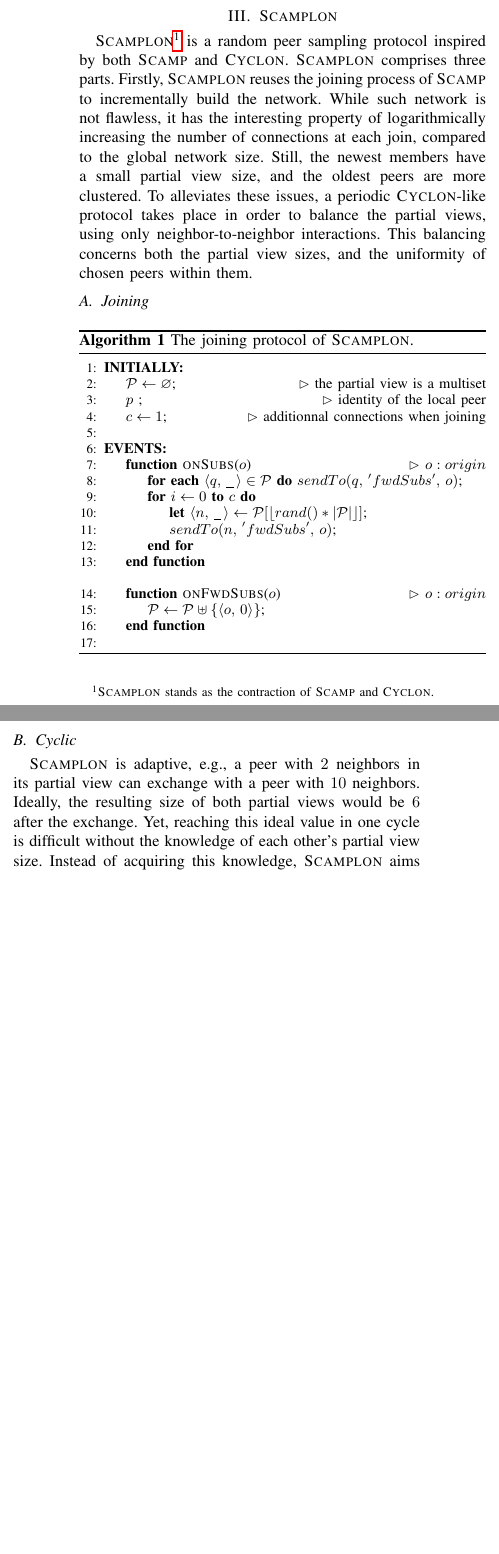
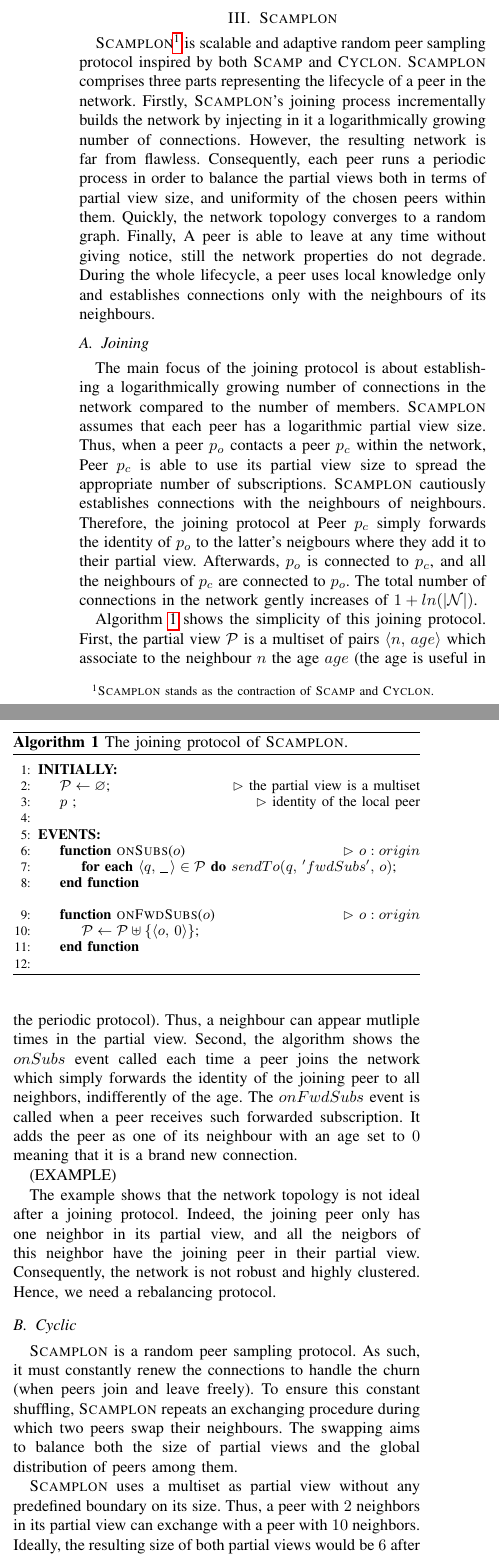
Before and after one commit to parchemins/paper-spray-tex, a LaTeX paper (paper.tex, which reads input/joiningalgo.tex, input/proposal.tex): two parts of the columns of page 3 of 7, joined at a grey line, cut so that both start at the same text, the shorter picture padded with empty space. Compiled offline with pdfLaTeX.

Commit message:
joining part of proposal

```diff
--- a/input/joiningalgo.tex
+++ b/input/joiningalgo.tex
@@ -27,19 +27,12 @@
     \State $\mathcal{P} \leftarrow \varnothing$;
     \hfill \comment{the partial view is a multiset}
     \State $p$ ; \hfill \comment{identity of the local peer}
-    \State $c \leftarrow 1$;
-    \hfill \comment{additionnal connections when joining}
   \endInitially
 
   \pas
   \Function{onSubs}{$o$} \hfill \comment{$o: origin$}
     \State \LINEFOR{\textbf{each} $\langle q,\,\_\, \rangle \in\mathcal{P}$}
     {$sendTo(q,\, 'fwdSubs',\, o)$;}
-    \For {$i \leftarrow 0$ \textbf{to} $c$}
-    \State \textbf{let} $\langle n,\, \_ \,\rangle \leftarrow
-    \mathcal{P}[\left\lfloor rand()*|\mathcal{P}|\right\rfloor]$;
-    \State $sendTo( n,\, 'fwdSubs',\, o)$;
-    \EndFor
     \EndFunction
     \Statex
     \Function{onFwdSubs}{$o$} \hfill \comment{$o: origin$}
--- a/input/proposal.tex
+++ b/input/proposal.tex
@@ -2,36 +2,72 @@
 \section{\SCAMPLON{}}
 \label{sec:proposal}
 
-\SCAMPLON{}\footnote{\SCAMPLONDESCRIPTION{}} is a random peer sampling protocol
-inspired by both \SCAMP{} and \CYCLON{}. \SCAMPLON{} comprises three parts.
-Firstly, \SCAMPLON{} reuses the joining process of \SCAMP{} to incrementally
-build the network. While such network is not flawless, it has the interesting
-property of logarithmically increasing the number of connections at each join,
-compared to the global network size. Still, the newest members have a small
-partial view size, and the oldest peers are more clustered. To alleviates these
-issues, a periodic \CYCLON{}-like protocol takes place in order to balance the
-partial views, using only neighbor-to-neighbor interactions. This balancing
-concerns both the partial view sizes, and the uniformity of chosen peers within
-them.
-
+\SCAMPLON{}\footnote{\SCAMPLONDESCRIPTION{}} is scalable and adaptive random
+peer sampling protocol inspired by both \SCAMP{} and \CYCLON{}. \SCAMPLON{}
+comprises three parts representing the lifecycle of a peer in the network.
+Firstly, \SCAMPLON{}'s joining process incrementally builds the network by
+injecting in it a logarithmically growing number of connections. However, the
+resulting network is far from flawless. Consequently, each peer runs a periodic
+process in order to balance the partial views both in terms of partial view
+size, and uniformity of the chosen peers within them. Quickly, the network
+topology converges to a random graph. Finally, A peer is able to leave at any
+time without giving notice, still the network properties do not degrade. During
+the whole lifecycle, a peer uses local knowledge only and establishes
+connections only with the neighbours of its neighbours.
 
 \subsection{Joining}
 
+The main focus of the joining protocol is about establishing a logarithmically
+growing number of connections in the network compared to the number of members.
+\SCAMPLON{} assumes that each peer has a logarithmic partial view size. Thus,
+when a peer $p_o$ contacts a peer $p_c$ within the network, Peer $p_c$ is able
+to use its partial view size to spread the appropriate number of subscriptions.
+\SCAMPLON{} cautiously establishes connections with the neighbours of
+neighbours. Therefore, the joining protocol at Peer $p_c$ simply forwards the
+identity of $p_o$ to the latter's neigbours where they add it to their partial
+view. Afterwards, $p_o$ is connected to $p_c$, and all the neighbours of $p_c$
+are connected to $p_o$. The total number of connections in the network gently
+increases of $1+ln(|\mathcal{N}|)$.
+
 \begin{algorithm}
 \input{input/joiningalgo.tex}
-\caption{\label{algo:joiningalgo.tex}The joining protocol of \SCAMPLON{}.}
+\caption{\label{algo:joiningalgo}The joining protocol of \SCAMPLON{}.}
 \end{algorithm}
+
+Algorithm~\ref{algo:joiningalgo} shows the simplicity of this joining
+protocol. First, the partial view $\mathcal{P}$ is a multiset of pairs
+$\langle n,\, age\rangle$ which associate to the neighbour $n$ the age $age$
+(the age is useful in the periodic protocol). Thus, a neighbour can appear
+mutliple times in the partial view. Second, the algorithm shows the $onSubs$
+event called each time a peer joins the network which simply forwards the
+identity of the joining peer to all neighbors, indifferently of the age. The
+$onFwdSubs$ event is called when a peer receives such forwarded
+subscription. It adds the peer as one of its neighbour with an age set to $0$
+meaning that it is a brand new connection.
+
+(EXAMPLE)
+
+The example shows that the network topology is not ideal after a joining
+protocol. Indeed, the joining peer only has one neighbor in its partial view,
+and all the neigbors of this neighbor have the joining peer in their partial
+view. Consequently, the network is not robust and highly clustered. Hence, we
+need a rebalancing protocol.
 
 \subsection{Cyclic}
 
-\SCAMPLON{} is adaptive, e.g., a peer with $2$ neighbors in its partial view
-can exchange with a peer with $10$ neighbors. Ideally, the resulting size of
-both partial views would be $6$ after the exchange. Yet, reaching this ideal
-value in one cycle is difficult without the knowledge of each other's partial
-view size. Instead of acquiring this knowledge, \SCAMPLON{} aims to converge to
-the ideal value by averaging their view size over exchanges. Therefore, the
-initiating peer $p_1$ sends $\left\lceil|\mathcal{P}_1|\over{2}\right\rceil$
-members to the chosen peer $p_2$ (chosen by age). The latter sends back
+\SCAMPLON{} is a random peer sampling protocol. As such, it must constantly
+renew the connections to handle the churn (when peers join and leave freely).
+To ensure this constant shuffling, \SCAMPLON{} repeats an exchanging procedure
+during which two peers swap their neighbours. The swapping aims to balance both
+the size of partial views and the global distribution of peers among them.
+
+\SCAMPLON{} uses a multiset as partial view without any predefined boundary on
+its size. Thus, a peer with $2$ neighbors in its partial view can exchange with
+a peer with $10$ neighbors. Ideally, the resulting size of both partial views
+would be $6$ after the exchange. \SCAMPLON{} aims to converge to the ideal
+value by averaging their view size over exchanges. Therefore, the initiating
+peer $p_1$ sends $\left\lceil|\mathcal{P}_1|\over{2}\right\rceil$ members to
+the chosen peer $p_2$ (chosen by age). The latter sends back
 $\left\lceil|\mathcal{P}_2|\over{2}\right\rceil$ members too. After the
 receipt, both peers remove the sent members and add the received members. It
 worth noting that \SCAMPLON{} uses a multiset as partial view. Therefore, a
```
